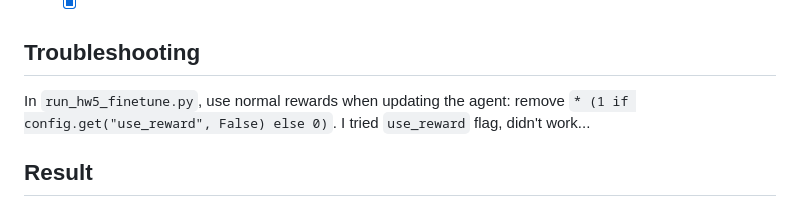
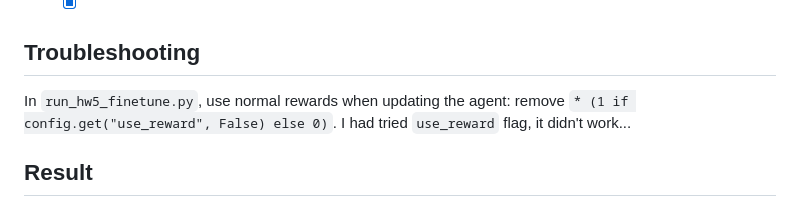
Before and after one commit to genecoding/Berkeley-CS285-Deep-RL-Fall2023, a Markdown page: hw5/README.md, the part around the change. GitHub-like rendering.

```diff
--- a/hw5/README.md
+++ b/hw5/README.md
@@ -11,7 +11,7 @@
   * [x]
 
 ## Troubleshooting
-In `run_hw5_finetune.py`, use normal rewards when updating the agent: remove `* (1 if config.get("use_reward", False) else 0)`. I tried `use_reward` flag, didn't work...
+In `run_hw5_finetune.py`, use normal rewards when updating the agent: remove `* (1 if config.get("use_reward", False) else 0)`. I had tried `use_reward` flag, it didn't work...
 
 ## Result
 ### 3 Exploration
```
